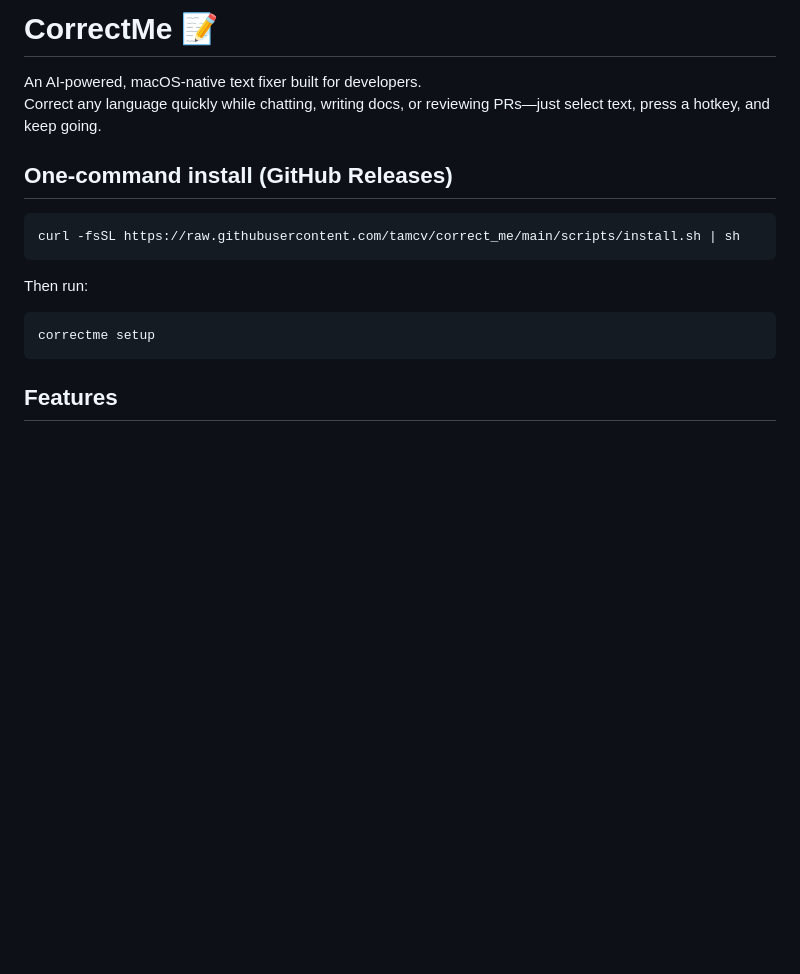
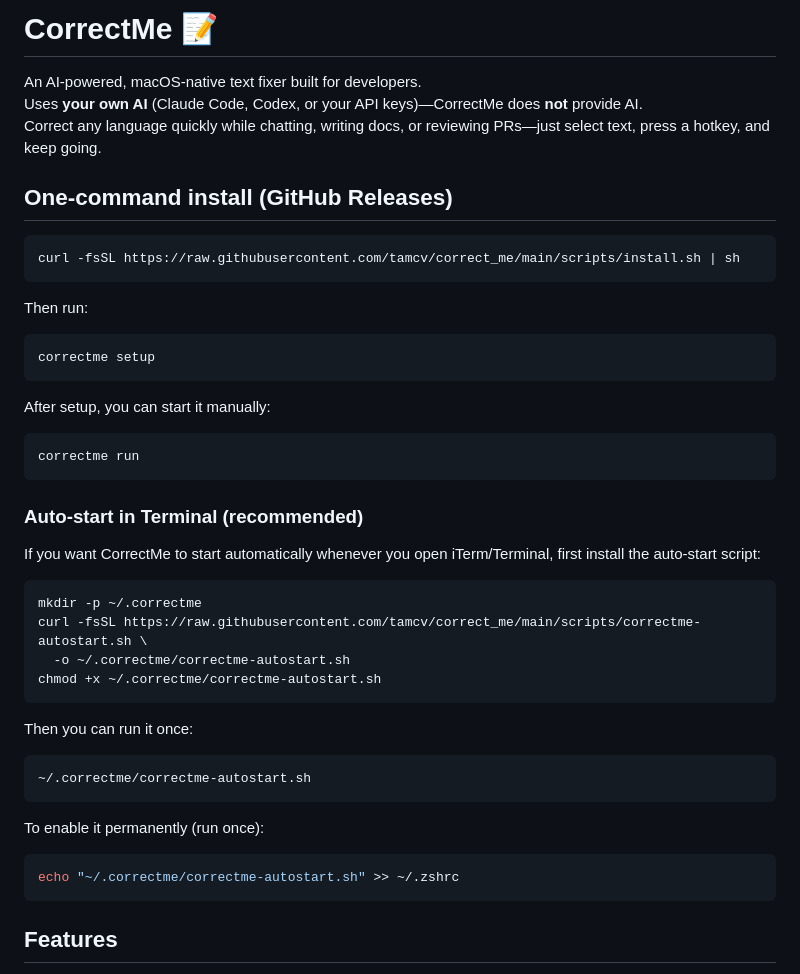
Before and after one commit to tamcv/correct_me, a Markdown page: README.md, the part around the change. Drawn GitHub-style; blank space fills up the shorter version.

Commit message:
Update README for AI ownership and autostart

````diff
--- a/README.md
+++ b/README.md
@@ -1,6 +1,7 @@
 # CorrectMe 📝
 
 An AI‑powered, macOS‑native text fixer built for developers.
+Uses **your own AI** (Claude Code, Codex, or your API keys)—CorrectMe does **not** provide AI.
 Correct any language quickly while chatting, writing docs, or reviewing PRs—just select text, press a hotkey, and keep going.
 
 ## One‑command install (GitHub Releases)
@@ -13,6 +14,36 @@ Then run:
 
 ```bash
 correctme setup
+```
+
+After setup, you can start it manually:
+
+```bash
+correctme run
+```
+
+### Auto‑start in Terminal (recommended)
+
+If you want CorrectMe to start automatically whenever you open iTerm/Terminal,
+first install the auto‑start script:
+
+```bash
+mkdir -p ~/.correctme
+curl -fsSL https://raw.githubusercontent.com/tamcv/correct_me/main/scripts/correctme-autostart.sh \
+  -o ~/.correctme/correctme-autostart.sh
+chmod +x ~/.correctme/correctme-autostart.sh
+```
+
+Then you can run it once:
+
+```bash
+~/.correctme/correctme-autostart.sh
+```
+
+To enable it permanently (run once):
+
+```bash
+echo "~/.correctme/correctme-autostart.sh" >> ~/.zshrc
 ```
 
 ## Features
````
